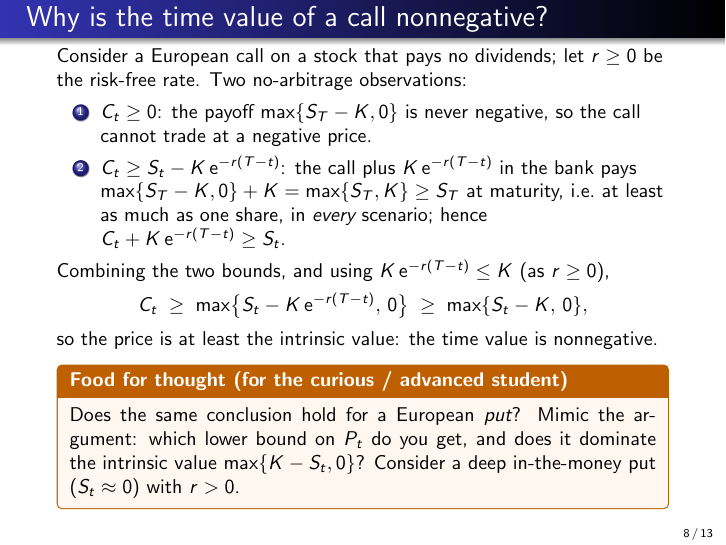
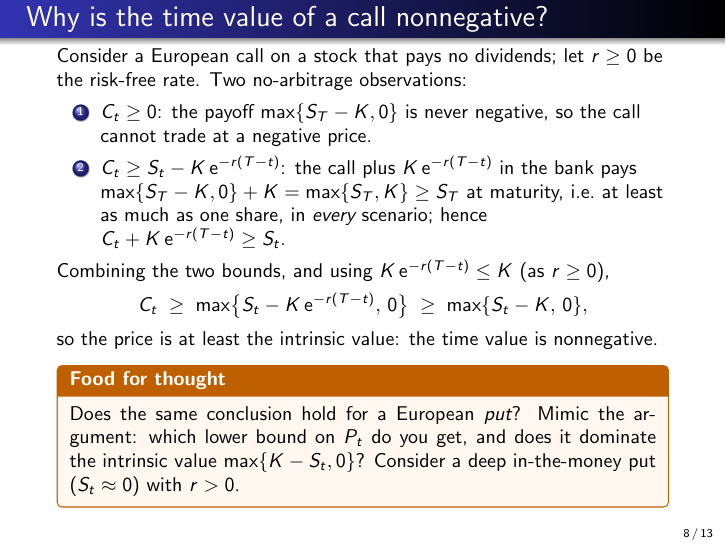
Before and after one commit to ramonVDAKKER/teaching-quantitative-finance, LaTeX slides (slides/0. options recap/options_recap.tex): page 8 of 13. Compiled offline with pdfLaTeX.

Commit message:
Options recap: food-for-thought box title without audience qualifier
Co-Authored-By: Claude Fable 5 <noreply@anthropic.com>

```diff
--- a/slides/0. options recap/options_recap.tex
+++ b/slides/0. options recap/options_recap.tex
@@ -41,7 +41,7 @@
 \newtcolorbox{quizbox}{colback=blue!4,colframe=blue!55!black,fonttitle=\bfseries,
   title=Quiz,boxrule=0.6pt,arc=2pt,left=3pt,right=3pt,top=2pt,bottom=2pt}
 \newtcolorbox{fftbox}{colback=orange!6,colframe=orange!75!black,fonttitle=\bfseries,
-  title=Food for thought (for the curious / advanced student),boxrule=0.6pt,arc=2pt,left=3pt,right=3pt,top=2pt,bottom=2pt}
+  title=Food for thought,boxrule=0.6pt,arc=2pt,left=3pt,right=3pt,top=2pt,bottom=2pt}
 % binomial-tree helper styles
 \tikzset{
   bnode/.style={font=\small},
```
Also changed, not shown: slides/0. options recap/options_recap.pdf.
